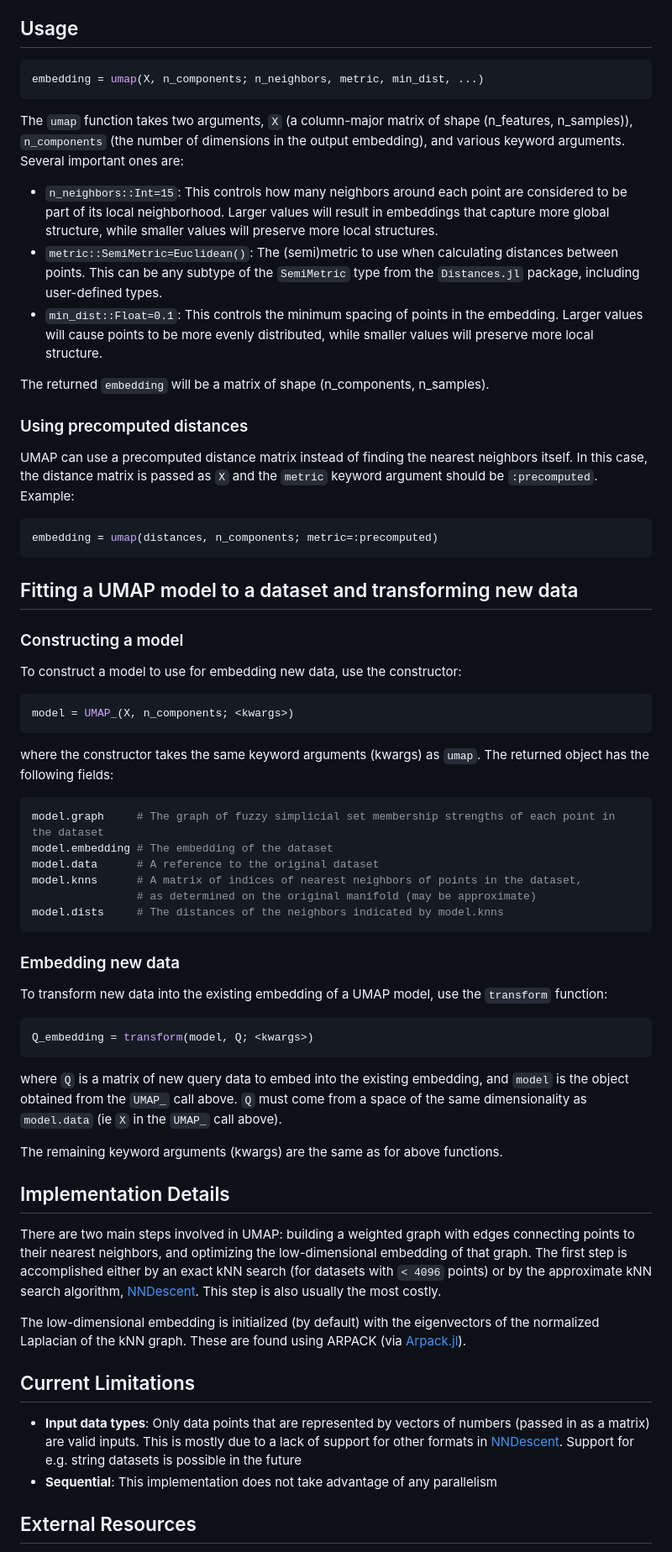
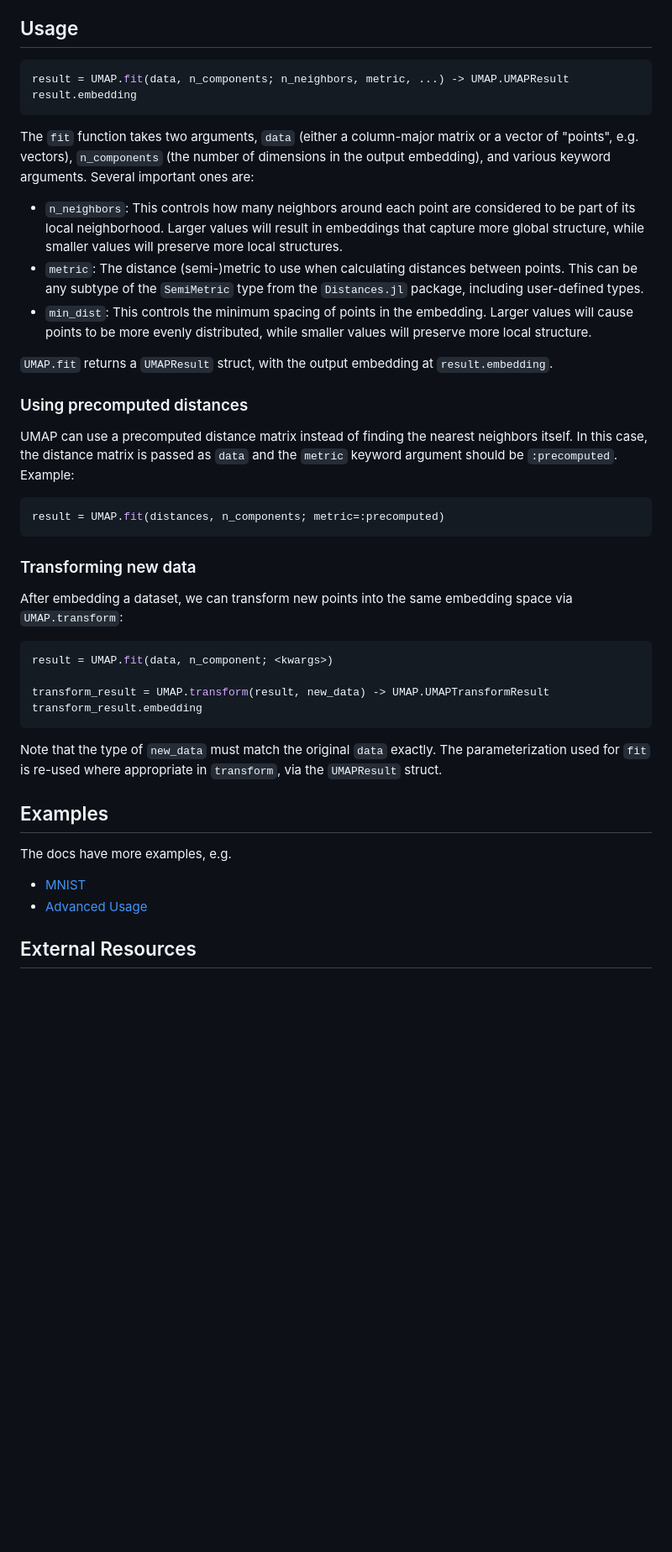
Before and after one commit to dillondaudert/UMAP.jl, a Markdown page: README.md, the part around one of its changes. Shown at 84% size. GitHub-like rendering; blank space fills up the shorter version.

````diff
--- a/README.md
+++ b/README.md
@@ -11,56 +11,44 @@ algorithm
 
 ## Usage
 ```jl
-embedding = umap(X, n_components; n_neighbors, metric, min_dist, ...)
+result = UMAP.fit(data, n_components; n_neighbors, metric, ...) -> UMAP.UMAPResult
+result.embedding
 ```
-The `umap` function takes two arguments, `X` (a column-major matrix of shape (n_features, n_samples)), `n_components` (the number of dimensions in the output embedding), and various keyword arguments. Several important ones are:
-- `n_neighbors::Int=15`: This controls how many neighbors around each point are considered to be part of its local neighborhood. Larger values will result in embeddings that capture more global structure, while smaller values will preserve more local structures.
-- `metric::SemiMetric=Euclidean()`: The (semi)metric to use when calculating distances between points. This can be any subtype of the `SemiMetric` type from the `Distances.jl` package, including user-defined types.
-- `min_dist::Float=0.1`: This controls the minimum spacing of points in the embedding. Larger values will cause points to be more evenly distributed, while smaller values will preserve more local structure.
+The `fit` function takes two arguments, `data` (either a column-major matrix or a vector of "points", e.g. vectors), `n_components` (the number of dimensions in the output embedding), and various keyword arguments. Several important ones are:
+- `n_neighbors`: This controls how many neighbors around each point are considered to be part of its local neighborhood. Larger values will result in embeddings that capture more global structure, while smaller values will preserve more local structures.
+- `metric`: The distance (semi-)metric to use when calculating distances between points. This can be any subtype of the `SemiMetric` type from the `Distances.jl` package, including user-defined types.
+- `min_dist`: This controls the minimum spacing of points in the embedding. Larger values will cause points to be more evenly distributed, while smaller values will preserve more local structure.
 
-The returned `embedding` will be a matrix of shape (n_components, n_samples).
+`UMAP.fit` returns a `UMAPResult` struct, with the output embedding at
+`result.embedding`.
 
 ### Using precomputed distances
-UMAP can use a precomputed distance matrix instead of finding the nearest neighbors itself. In this case, the distance matrix is passed as `X` and the `metric` keyword argument should be `:precomputed`. Example:
+UMAP can use a precomputed distance matrix instead of finding the nearest neighbors itself. In this case, the distance matrix is passed as `data` and the `metric` keyword argument should be `:precomputed`. Example:
 
 ```jl
-embedding = umap(distances, n_components; metric=:precomputed)
+result = UMAP.fit(distances, n_components; metric=:precomputed)
 ```
 
-## Fitting a UMAP model to a dataset and transforming new data
+### Transforming new data
 
-### Constructing a model
-To construct a model to use for embedding new data, use the constructor:
+After embedding a dataset, we can transform new points into the same
+embedding space via `UMAP.transform`:
 ```jl
-model = UMAP_(X, n_components; <kwargs>)
-```
-where the constructor takes the same keyword arguments (kwargs) as `umap`. The returned object has the following fields:
-```jl
-model.graph     # The graph of fuzzy simplicial set membership strengths of each point in the dataset
-model.embedding # The embedding of the dataset
-model.data      # A reference to the original dataset
-model.knns      # A matrix of indices of nearest neighbors of points in the dataset,
-                # as determined on the original manifold (may be approximate)
-model.dists     # The distances of the neighbors indicated by model.knns
+result = UMAP.fit(data, n_component; <kwargs>)
+
+transform_result = UMAP.transform(result, new_data) -> UMAP.UMAPTransformResult
+transform_result.embedding
 ```
 
-### Embedding new data
-To transform new data into the existing embedding of a UMAP model, use the `transform` function:
-```jl
-Q_embedding = transform(model, Q; <kwargs>)
-```
-where `Q` is a matrix of new query data to embed into the existing embedding, and `model` is the object obtained from the `UMAP_` call above. `Q` must come from a space of the same dimensionality as `model.data` (ie `X` in the `UMAP_` call above).
+Note that the type of `new_data` must match the original `data`
+exactly. The parameterization used for `fit` is re-used where
+appropriate in `transform`, via the `UMAPResult` struct.
 
-The remaining keyword arguments (kwargs) are the same as for above functions.
+## Examples
+The docs have more examples, e.g.
+- [MNIST](https://dillondaudert.github.io/UMAP.jl/dev/examples/mnist/)
+- [Advanced Usage](https://dillondaudert.github.io/UMAP.jl/dev/examples/advanced_usage/)
 
-## Implementation Details
-There are two main steps involved in UMAP: building a weighted graph with edges connecting points to their nearest neighbors, and optimizing the low-dimensional embedding of that graph. The first step is accomplished either by an exact kNN search (for datasets with `< 4096` points) or by the approximate kNN search algorithm, [NNDescent](https://github.com/dillondaudert/NearestNeighborDescent.jl). This step is also usually the most costly.
-
-The low-dimensional embedding is initialized (by default) with the eigenvectors of the normalized Laplacian of the kNN graph. These are found using ARPACK (via [Arpack.jl](https://github.com/JuliaLinearAlgebra/Arpack.jl)).
-
-## Current Limitations
-- **Input data types**: Only data points that are represented by vectors of numbers (passed in as a matrix) are valid inputs. This is mostly due to a lack of support for other formats in [NNDescent](https://github.com/dillondaudert/NearestNeighborDescent.jl). Support for e.g. string datasets is possible in the future
-- **Sequential**: This implementation does not take advantage of any parallelism
 
 ## External Resources
 - [Understanding UMAP](https://pair-code.github.io/understanding-umap/)
````
Also changed, not shown: other parts of README.md (+0 -16 lines).
